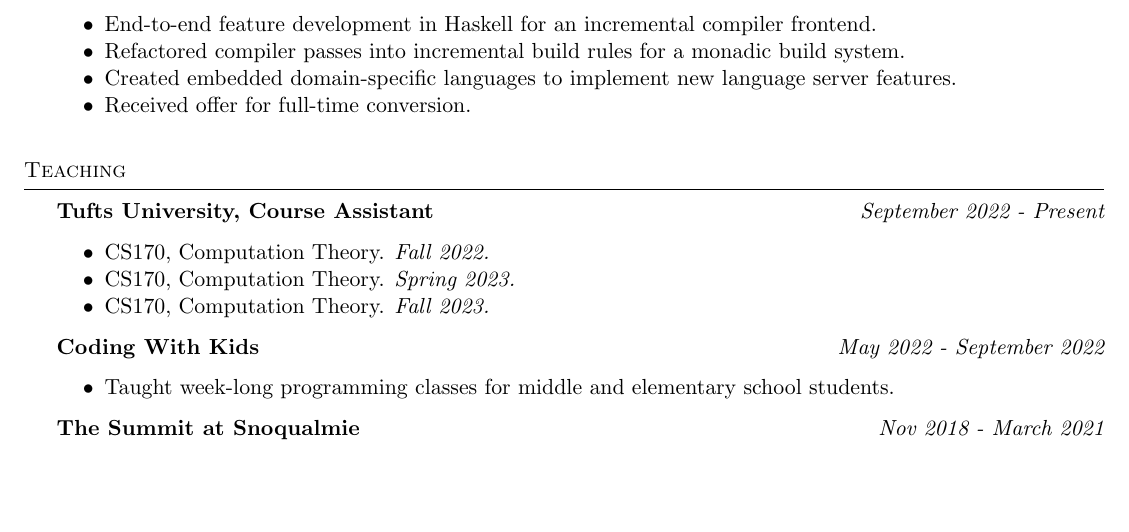
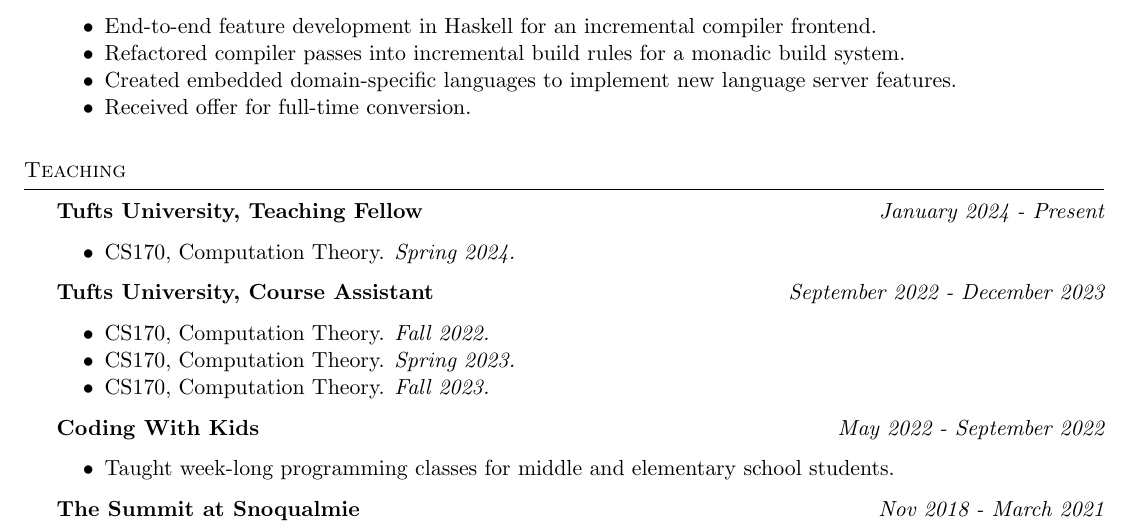
Before and after one commit to jaspergeer/cv, a LaTeX CV (Resume.tex): part of page 1 of 2, cut so that both start at the same text, the shorter picture padded with empty space. Compiled offline with pdfLaTeX.

Commit message:
add new work experience

```diff
--- a/Resume.tex
+++ b/Resume.tex
@@ -78,7 +78,12 @@
 \end{rSection}
 
 \begin{rSection}{Teaching}
-{\bf Tufts University, Course Assistant} \hfill {\em September 2022 - Present}
+{\bf Tufts University, Teaching Fellow} \hfill {\em January 2024 - Present}
+\begin{itemize}
+    \item CS170, Computation Theory. {\it Spring 2024.}
+\end{itemize}
+
+{\bf Tufts University, Course Assistant} \hfill {\em September 2022 - December 2023}
 \begin{itemize}
     \item CS170, Computation Theory. {\it Fall 2022.}
     \item CS170, Computation Theory. {\it Spring 2023.}
```
Also changed, not shown: Resume.pdf.
